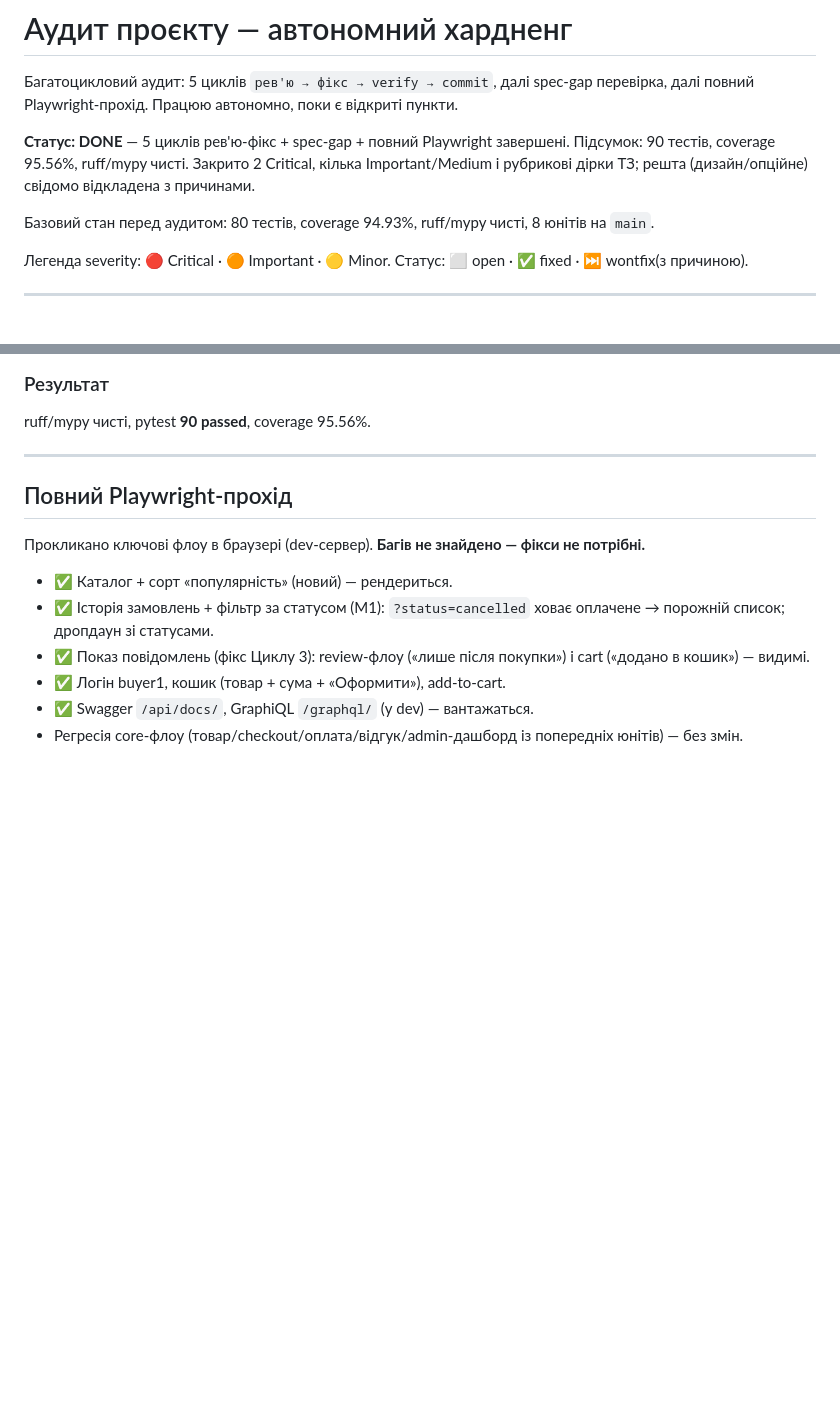
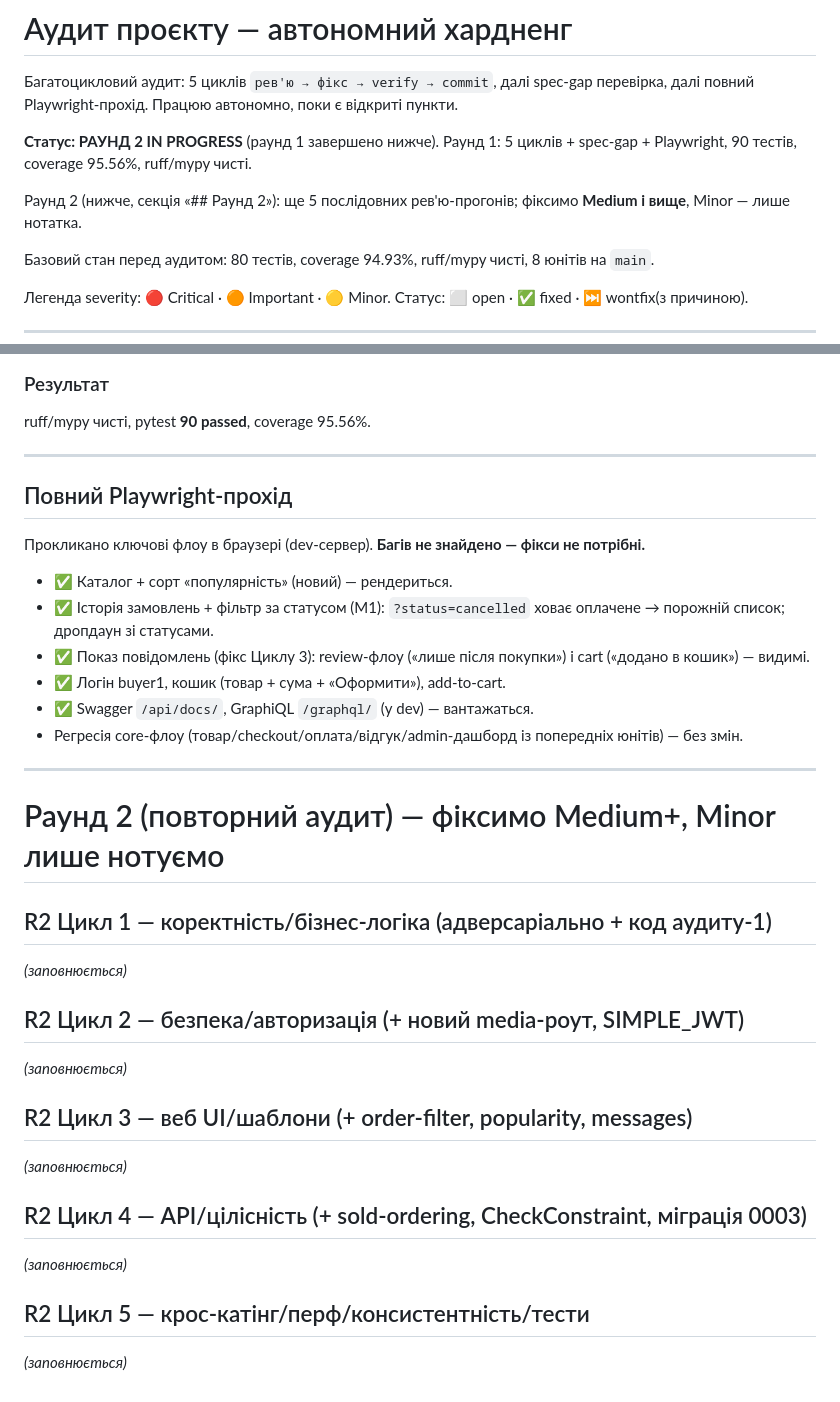
Before and after one commit to semtexfromua/django-test-shop, a Markdown page: docs/AUDIT.md, 2 parts joined by grey strips. GitHub-like rendering; blank space fills up the shorter version.

Commit message:
docs(audit-r2): скелет другого раунду аудиту
Co-Authored-By: Claude Opus 4.8 (1M context) <noreply@anthropic.com>

```diff
--- a/docs/AUDIT.md
+++ b/docs/AUDIT.md
@@ -3,7 +3,9 @@
 Багатоцикловий аудит: 5 циклів `рев'ю → фікс → verify → commit`, далі spec-gap перевірка,
 далі повний Playwright-прохід. Працюю автономно, поки є відкриті пункти.
 
-**Статус: DONE** — 5 циклів рев'ю-фікс + spec-gap + повний Playwright завершені. Підсумок: 90 тестів, coverage 95.56%, ruff/mypy чисті. Закрито 2 Critical, кілька Important/Medium і рубрикові дірки ТЗ; решта (дизайн/опційне) свідомо відкладена з причинами.
+**Статус: РАУНД 2 IN PROGRESS** (раунд 1 завершено нижче). Раунд 1: 5 циклів + spec-gap + Playwright, 90 тестів, coverage 95.56%, ruff/mypy чисті.
+
+Раунд 2 (нижче, секція «## Раунд 2»): ще 5 послідовних рев'ю-прогонів; фіксимо **Medium і вище**, Minor — лише нотатка.
 
 Базовий стан перед аудитом: 80 тестів, coverage 94.93%, ruff/mypy чисті, 8 юнітів на `main`.
 
@@ -116,3 +118,22 @@ ruff/mypy чисті, pytest **90 passed**, coverage 95.56%.
 - ✅ Логін buyer1, кошик (товар + сума + «Оформити»), add-to-cart.
 - ✅ Swagger `/api/docs/`, GraphiQL `/graphql/` (у dev) — вантажаться.
 - Регресія core-флоу (товар/checkout/оплата/відгук/admin-дашборд із попередніх юнітів) — без змін.
+
+---
+
+# Раунд 2 (повторний аудит) — фіксимо Medium+, Minor лише нотуємо
+
+## R2 Цикл 1 — коректність/бізнес-логіка (адверсаріально + код аудиту-1)
+_(заповнюється)_
+
+## R2 Цикл 2 — безпека/авторизація (+ новий media-роут, SIMPLE_JWT)
+_(заповнюється)_
+
+## R2 Цикл 3 — веб UI/шаблони (+ order-filter, popularity, messages)
+_(заповнюється)_
+
+## R2 Цикл 4 — API/цілісність (+ sold-ordering, CheckConstraint, міграція 0003)
+_(заповнюється)_
+
+## R2 Цикл 5 — крос-катінг/перф/консистентність/тести
+_(заповнюється)_
```
